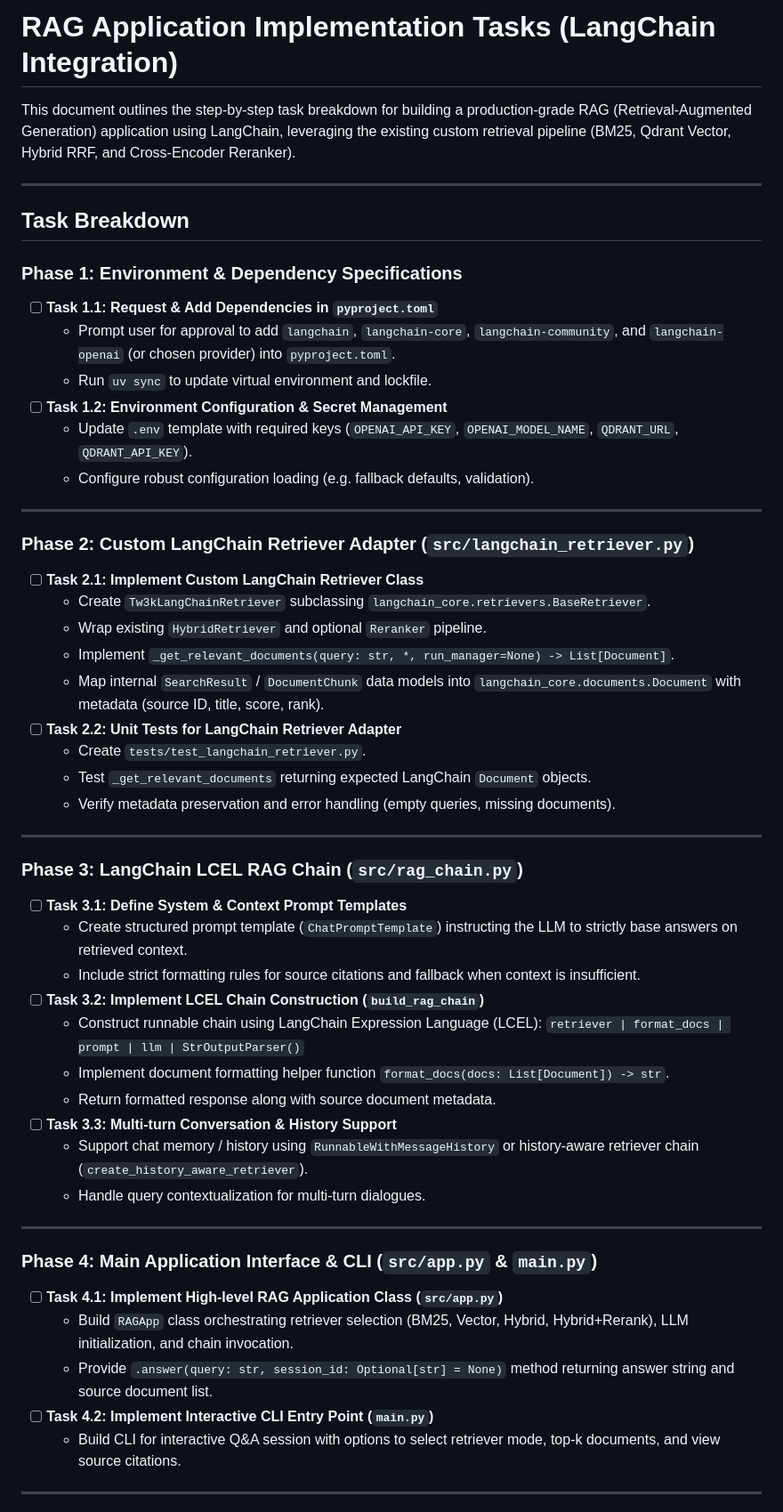
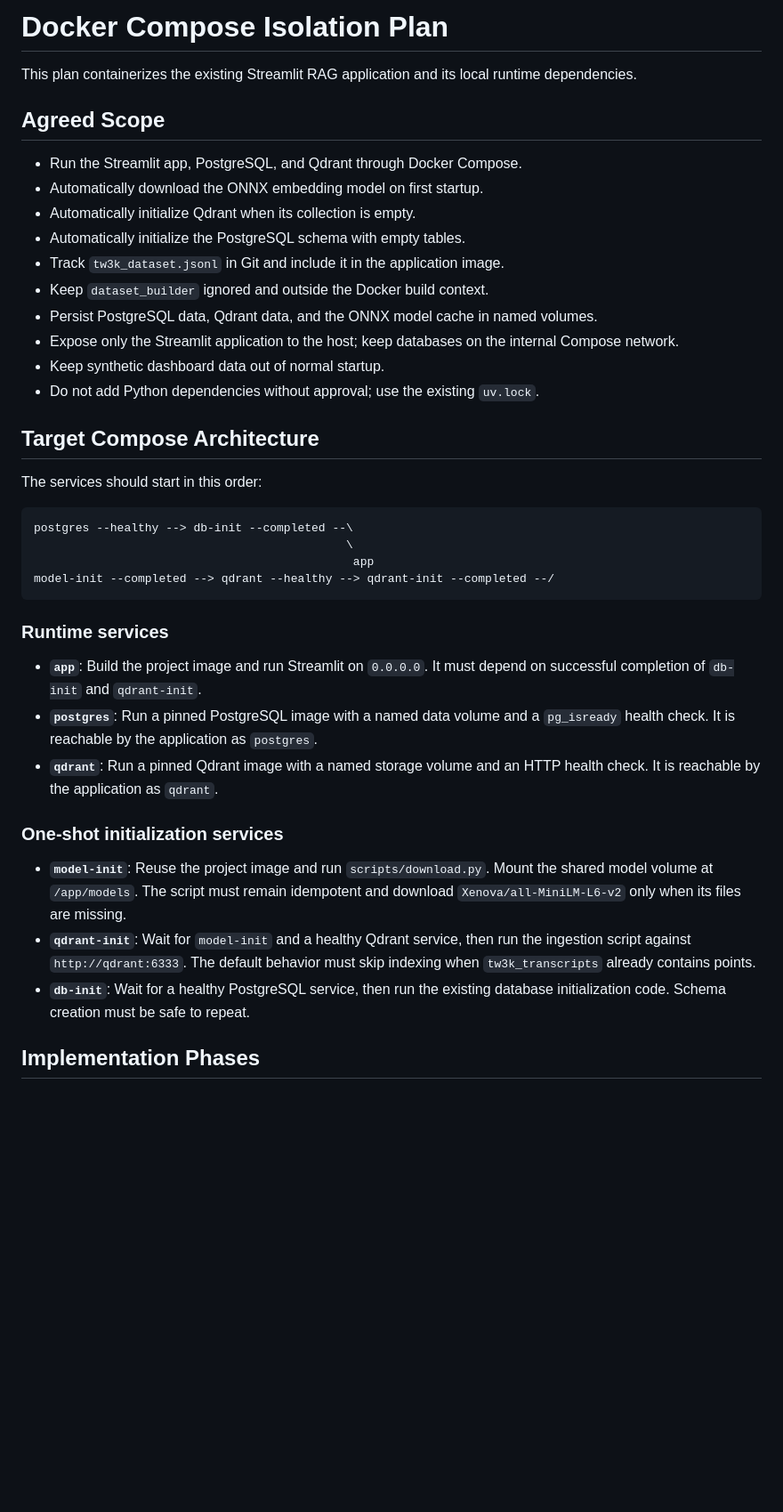
Before and after one commit to ubicilembusaparua/tw3k-ai-assistant, a Markdown page: _docs/tasks.md, the part around one of its changes. Shown at 89% size. Drawn GitHub-style; blank space fills up the shorter version.

````diff
--- a/_docs/tasks.md
+++ b/_docs/tasks.md
@@ -1,55 +1,53 @@
-# RAG Application Implementation Tasks (LangChain Integration)
+# Docker Compose Isolation Plan
 
-This document outlines the step-by-step task breakdown for building a production-grade RAG (Retrieval-Augmented Generation) application using LangChain, leveraging the existing custom retrieval pipeline (BM25, Qdrant Vector, Hybrid RRF, and Cross-Encoder Reranker).
+This plan containerizes the existing Streamlit RAG application and its local
+runtime dependencies.
 
----
+## Agreed Scope
 
-## Task Breakdown
+- Run the Streamlit app, PostgreSQL, and Qdrant through Docker Compose.
+- Automatically download the ONNX embedding model on first startup.
+- Automatically initialize Qdrant when its collection is empty.
+- Automatically initialize the PostgreSQL schema with empty tables.
+- Track `tw3k_dataset.jsonl` in Git and include it in the application image.
+- Keep `dataset_builder` ignored and outside the Docker build context.
+- Persist PostgreSQL data, Qdrant data, and the ONNX model cache in named volumes.
+- Expose only the Streamlit application to the host; keep databases on the
+  internal Compose network.
+- Keep synthetic dashboard data out of normal startup.
+- Do not add Python dependencies without approval; use the existing `uv.lock`.
 
-### Phase 1: Environment & Dependency Specifications
-- [ ] **Task 1.1: Request & Add Dependencies in `pyproject.toml`**
-  - Prompt user for approval to add `langchain`, `langchain-core`, `langchain-community`, and `langchain-openai` (or chosen provider) into `pyproject.toml`.
-  - Run `uv sync` to update virtual environment and lockfile.
-- [ ] **Task 1.2: Environment Configuration & Secret Management**
-  - Update `.env` template with required keys (`OPENAI_API_KEY`, `OPENAI_MODEL_NAME`, `QDRANT_URL`, `QDRANT_API_KEY`).
-  - Configure robust configuration loading (e.g. fallback defaults, validation).
+## Target Compose Architecture
 
----
+The services should start in this order:
 
-### Phase 2: Custom LangChain Retriever Adapter (`src/langchain_retriever.py`)
-- [ ] **Task 2.1: Implement Custom LangChain Retriever Class**
-  - Create `Tw3kLangChainRetriever` subclassing `langchain_core.retrievers.BaseRetriever`.
-  - Wrap existing `HybridRetriever` and optional `Reranker` pipeline.
-  - Implement `_get_relevant_documents(query: str, *, run_manager=None) -> List[Document]`.
-  - Map internal `SearchResult` / `DocumentChunk` data models into `langchain_core.documents.Document` with metadata (source ID, title, score, rank).
-- [ ] **Task 2.2: Unit Tests for LangChain Retriever Adapter**
-  - Create `tests/test_langchain_retriever.py`.
-  - Test `_get_relevant_documents` returning expected LangChain `Document` objects.
-  - Verify metadata preservation and error handling (empty queries, missing documents).
+```text
+postgres --healthy --> db-init --completed --\
+                                             \
+                                              app
+model-init --completed --> qdrant --healthy --> qdrant-init --completed --/
+```
 
----
+### Runtime services
 
-### Phase 3: LangChain LCEL RAG Chain (`src/rag_chain.py`)
-- [ ] **Task 3.1: Define System & Context Prompt Templates**
-  - Create structured prompt template (`ChatPromptTemplate`) instructing the LLM to strictly base answers on retrieved context.
-  - Include strict formatting rules for source citations and fallback when context is insufficient.
-- [ ] **Task 3.2: Implement LCEL Chain Construction (`build_rag_chain`)**
-  - Construct runnable chain using LangChain Expression Language (LCEL):
-    `retriever | format_docs | prompt | llm | StrOutputParser()`
-  - Implement document formatting helper function `format_docs(docs: List[Document]) -> str`.
-  - Return formatted response along with source document metadata.
-- [ ] **Task 3.3: Multi-turn Conversation & History Support**
-  - Support chat memory / history using `RunnableWithMessageHistory` or history-aware retriever chain (`create_history_aware_retriever`).
-  - Handle query contextualization for multi-turn dialogues.
+- **`app`**: Build the project image and run Streamlit on `0.0.0.0`. It must
+  depend on successful completion of `db-init` and `qdrant-init`.
+- **`postgres`**: Run a pinned PostgreSQL image with a named data volume and a
+  `pg_isready` health check. It is reachable by the application as `postgres`.
+- **`qdrant`**: Run a pinned Qdrant image with a named storage volume and an
+  HTTP health check. It is reachable by the application as `qdrant`.
 
----
+### One-shot initialization services
 
-### Phase 4: Main Application Interface & CLI (`src/app.py` & `main.py`)
-- [ ] **Task 4.1: Implement High-level RAG Application Class (`src/app.py`)**
-  - Build `RAGApp` class orchestrating retriever selection (BM25, Vector, Hybrid, Hybrid+Rerank), LLM initialization, and chain invocation.
-  - Provide `.answer(query: str, session_id: Optional[str] = None)` method returning answer string and source document list.
-- [ ] **Task 4.2: Implement Interactive CLI Entry Point (`main.py`)**
-  - Build CLI for interactive Q&A session with options to select retriever mode, top-k documents, and view source citations.
+- **`model-init`**: Reuse the project image and run `scripts/download.py`.
+  Mount the shared model volume at `/app/models`. The script must remain
+  idempotent and download `Xenova/all-MiniLM-L6-v2` only when its files are
+  missing.
+- **`qdrant-init`**: Wait for `model-init` and a healthy Qdrant service, then
+  run the ingestion script against `http://qdrant:6333`. The default behavior
+  must skip indexing when `tw3k_transcripts` already contains points.
+- **`db-init`**: Wait for a healthy PostgreSQL service, then run the existing
+  database initialization code. Schema creation must be safe to repeat.
 
----
+## Implementation Phases
 
````
Also changed, not shown: other parts of _docs/tasks.md (+84 -13 lines).
